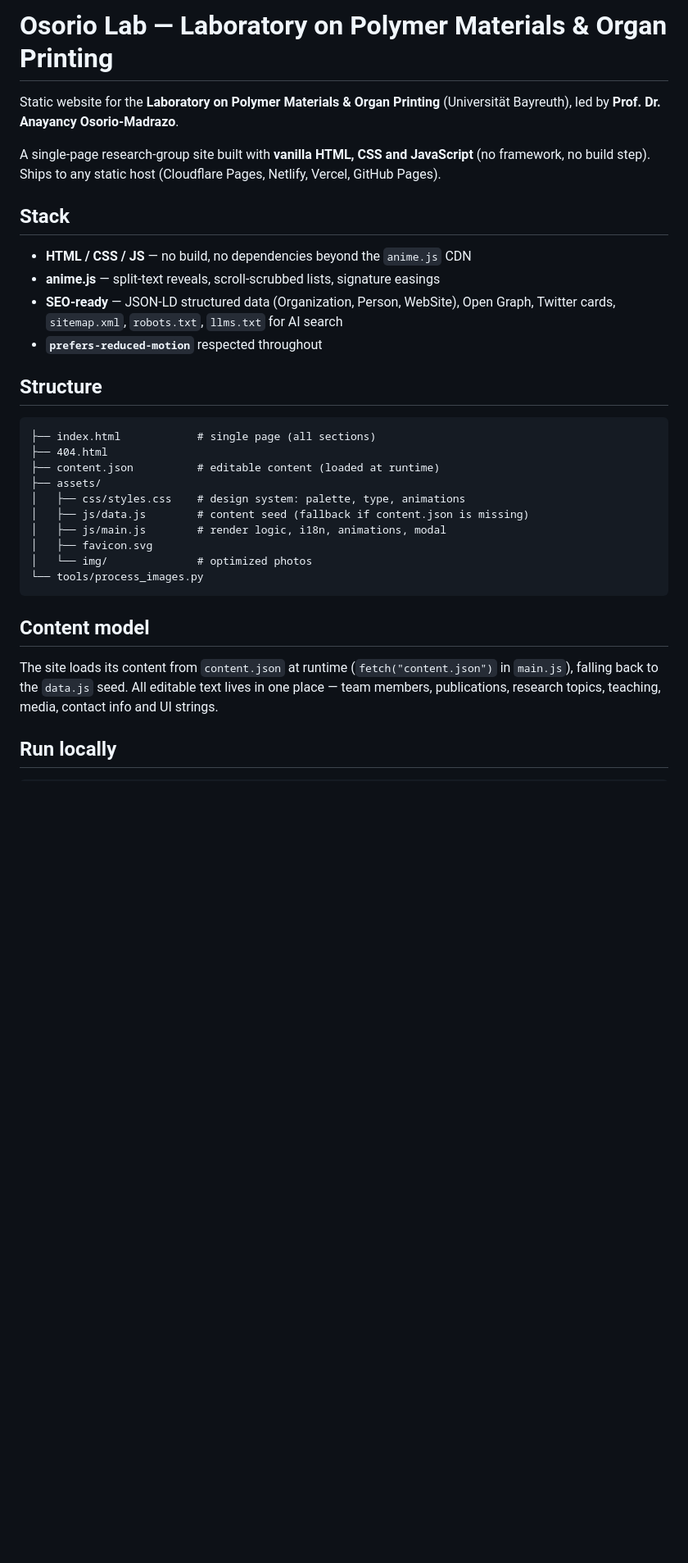
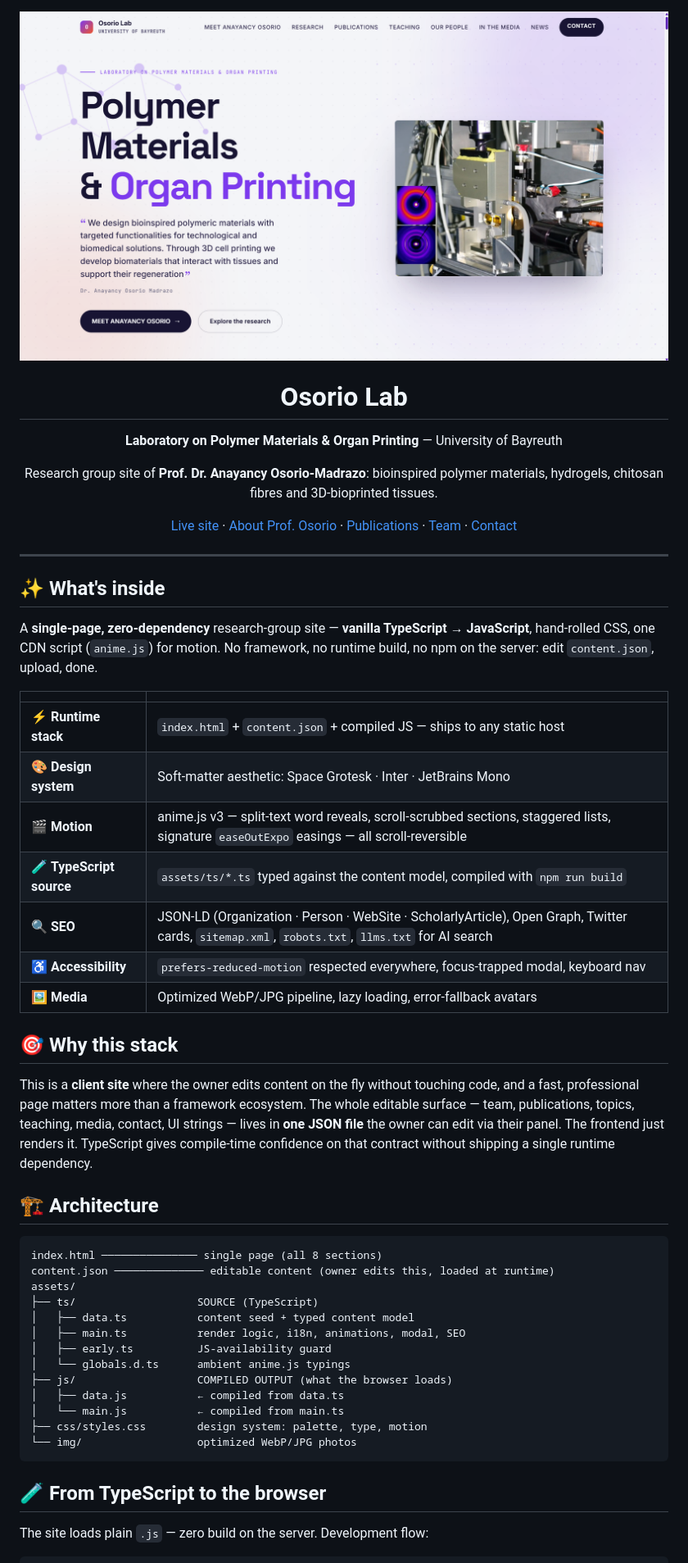
Before and after one commit to RedBagDude/osorio-lab, a Markdown page: README.md, the part around one of its changes. Shown at 82% size. Rendered like a GitHub page; pictures changed too: preview.png (added); blank space fills up the shorter version.

Commit message:
TypeScript migration: TS sources compiled to identical JS; redesigned README with site preview

````diff
--- a/README.md
+++ b/README.md
@@ -1,42 +1,58 @@
-# Osorio Lab — Laboratory on Polymer Materials & Organ Printing
+<div align="center">
 
-Static website for the **Laboratory on Polymer Materials & Organ Printing**
-(Universität Bayreuth), led by **Prof. Dr. Anayancy Osorio-Madrazo**.
+<img src="preview.png" alt="Osorio Lab — Laboratory on Polymer Materials & Organ Printing" width="960"/>
 
-A single-page research-group site built with **vanilla HTML, CSS and JavaScript**
-(no framework, no build step). Ships to any static host (Cloudflare Pages,
-Netlify, Vercel, GitHub Pages).
+# Osorio Lab
 
-## Stack
+**Laboratory on Polymer Materials & Organ Printing** — University of Bayreuth
 
-- **HTML / CSS / JS** — no build, no dependencies beyond the `anime.js` CDN
-- **anime.js** — split-text reveals, scroll-scrubbed lists, signature easings
-- **SEO-ready** — JSON-LD structured data (Organization, Person, WebSite),
-  Open Graph, Twitter cards, `sitemap.xml`, `robots.txt`, `llms.txt` for AI search
-- **`prefers-reduced-motion`** respected throughout
+Research group site of **Prof. Dr. Anayancy Osorio-Madrazo**:
+bioinspired polymer materials, hydrogels, chitosan fibres and 3D-bioprinted tissues.
 
-## Structure
+[Live site](https://osorio-research.com) · [About Prof. Osorio](https://osorio-research.com/#about) · [Publications](https://osorio-research.com/#publications) · [Team](https://osorio-research.com/#team) · [Contact](https://osorio-research.com/#contact)
 
-```
-├── index.html            # single page (all sections)
-├── 404.html
-├── content.json          # editable content (loaded at runtime)
-├── assets/
-│   ├── css/styles.css    # design system: palette, type, animations
-│   ├── js/data.js        # content seed (fallback if content.json is missing)
-│   ├── js/main.js        # render logic, i18n, animations, modal
-│   ├── favicon.svg
-│   └── img/              # optimized photos
-└── tools/process_images.py
+</div>
+
+---
+
+## ✨ What's inside
+
+A **single-page, zero-dependency** research-group site — **vanilla TypeScript → JavaScript**, hand-rolled CSS, one CDN script (`anime.js`) for motion. No framework, no runtime build, no npm on the server: edit `content.json`, upload, done.
+
+| | |
+|---|---|
+| ⚡ **Runtime stack** | `index.html` + `content.json` + compiled JS — ships to any static host |
+| 🎨 **Design system** | Soft-matter aesthetic: Space Grotesk · Inter · JetBrains Mono |
+| 🎬 **Motion** | anime.js v3 — split-text word reveals, scroll-scrubbed sections, staggered lists, signature `easeOutExpo` easings — all scroll-reversible |
+| 🧪 **TypeScript source** | `assets/ts/*.ts` typed against the content model, compiled with `npm run build` |
+| 🔍 **SEO** | JSON-LD (Organization · Person · WebSite · ScholarlyArticle), Open Graph, Twitter cards, `sitemap.xml`, `robots.txt`, `llms.txt` for AI search |
+| ♿ **Accessibility** | `prefers-reduced-motion` respected everywhere, focus-trapped modal, keyboard nav |
+| 🖼️ **Media** | Optimized WebP/JPG pipeline, lazy loading, error-fallback avatars |
+
+## 🎯 Why this stack
+
+This is a **client site** where the owner edits content on the fly without touching code, and a fast, professional page matters more than a framework ecosystem. The whole editable surface — team, publications, topics, teaching, media, contact, UI strings — lives in **one JSON file** the owner can edit via their panel. The frontend just renders it. TypeScript gives compile-time confidence on that contract without shipping a single runtime dependency.
+
+## 🏗️ Architecture
+
+```text
+index.html ─────────────── single page (all 8 sections)
+content.json ────────────── editable content (owner edits this, loaded at runtime)
+assets/
+├── ts/                   SOURCE (TypeScript)
+│   ├── data.ts           content seed + typed content model
+│   ├── main.ts           render logic, i18n, animations, modal, SEO
+│   ├── early.ts          JS-availability guard
+│   └── globals.d.ts      ambient anime.js typings
+├── js/                   COMPILED OUTPUT (what the browser loads)
+│   ├── data.js           ← compiled from data.ts
+│   └── main.js           ← compiled from main.ts
+├── css/styles.css        design system: palette, type, motion
+└── img/                  optimized WebP/JPG photos
 ```
 
-## Content model
+## 🧪 From TypeScript to the browser
 
-The site loads its content from `content.json` at runtime
-(`fetch("content.json")` in `main.js`), falling back to the `data.js` seed. All
-editable text lives in one place — team members, publications, research topics,
-teaching, media, contact info and UI strings.
-
-## Run locally
+The site loads plain `.js` — zero build on the server. Development flow:
 
 ```bash
````
Also changed, not shown: other parts of README.md (+25 -6 lines), 11 other files.
